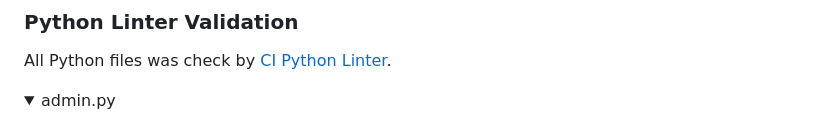
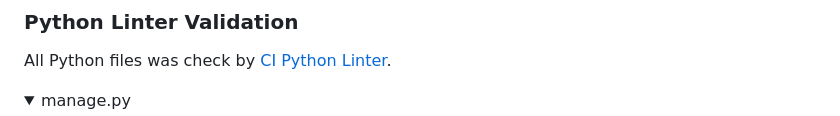
Before and after one commit to Goncalves95/LusoBites, a Markdown page: README.md, the part around one of its changes. GitHub-like rendering; folded sections open.

Commit message:
Adding python tests on readme

```diff
--- a/README.md
+++ b/README.md
@@ -213,5 +192,5 @@ No errors were found when passing through [Jshint](https://jshint.com/).
 All Python files was check by [CI Python Linter](https://pep8ci.herokuapp.com/).
 
 <details>
-<summary>admin.py</summary>
+<summary>manage.py</summary>
 
```
Also changed, not shown: other parts of README.md (+32 -41 lines).
